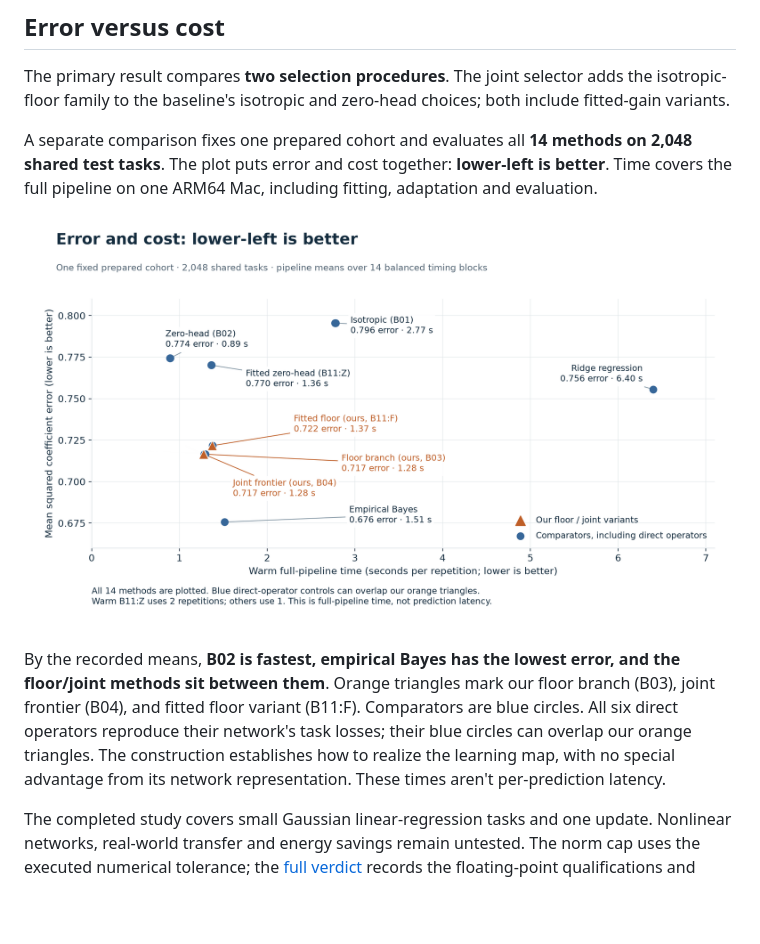
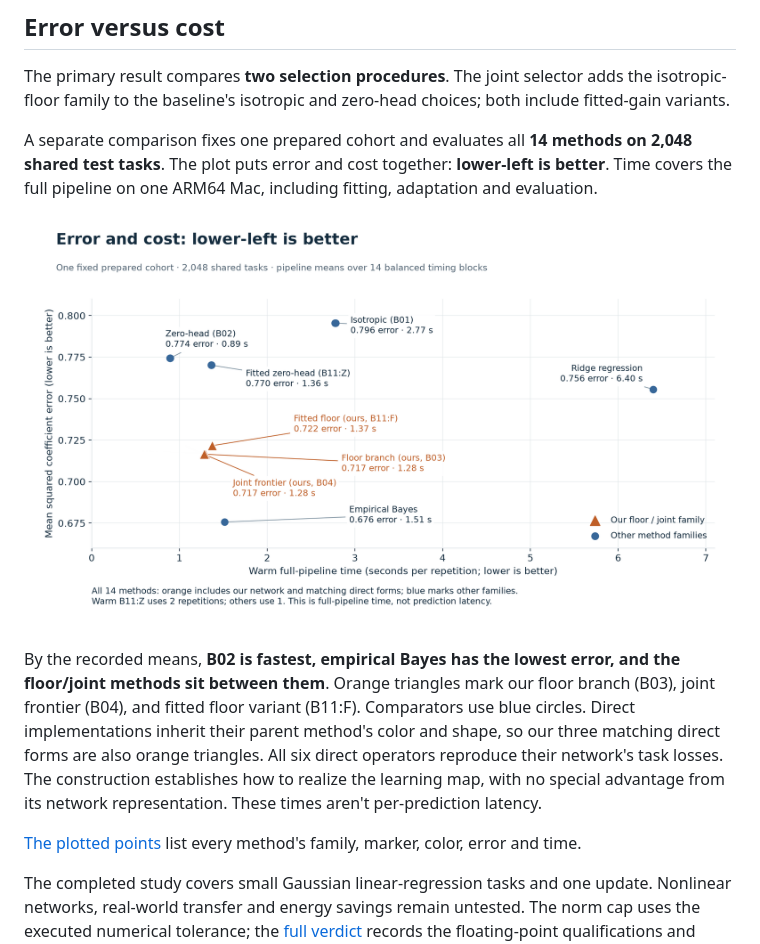
Before and after one commit to arlegotin/plasticity-frontier, a Markdown page: README.md, the part around the change. Drawn GitHub-style; pictures changed too: docs/figures/error-cost-tradeoff.png; blank space fills up the shorter version.

Commit message:
fix: inherit plot styles for direct forms of our methods

```diff
--- a/README.md
+++ b/README.md
@@ -60,10 +60,14 @@ adaptation and evaluation.
 By the recorded means, **B02 is fastest, empirical Bayes has the lowest error,
 and the floor/joint methods sit between them**. Orange triangles mark our floor
 branch (B03), joint frontier (B04), and fitted floor variant (B11:F). Comparators
-are blue circles. All six direct operators reproduce their network's task losses;
-their blue circles can overlap our orange triangles. The
+use blue circles. Direct implementations inherit their parent method's color and
+shape, so our three matching direct forms are also orange triangles. All six
+direct operators reproduce their network's task losses. The
 construction establishes how to realize the learning map, with no special
 advantage from its network representation. These times aren't per-prediction latency.
+
+[The plotted points](docs/figures/error-cost-tradeoff-points.csv) list every
+method's family, marker, color, error and time.
 
 The completed study covers small Gaussian linear-regression tasks and one update.
 Nonlinear networks, real-world transfer and energy savings remain untested. The
```
Also changed, not shown: 3 other files.
